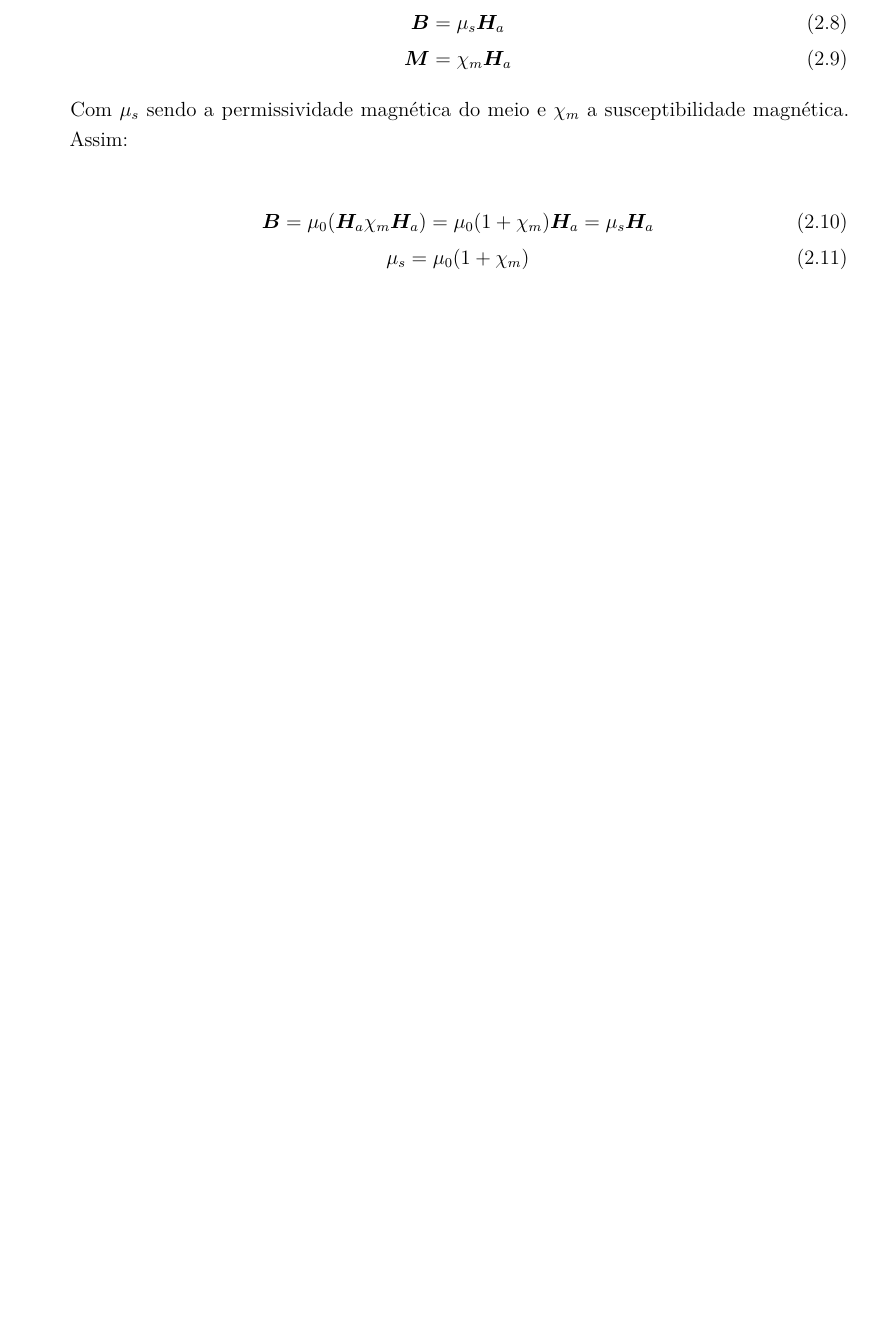
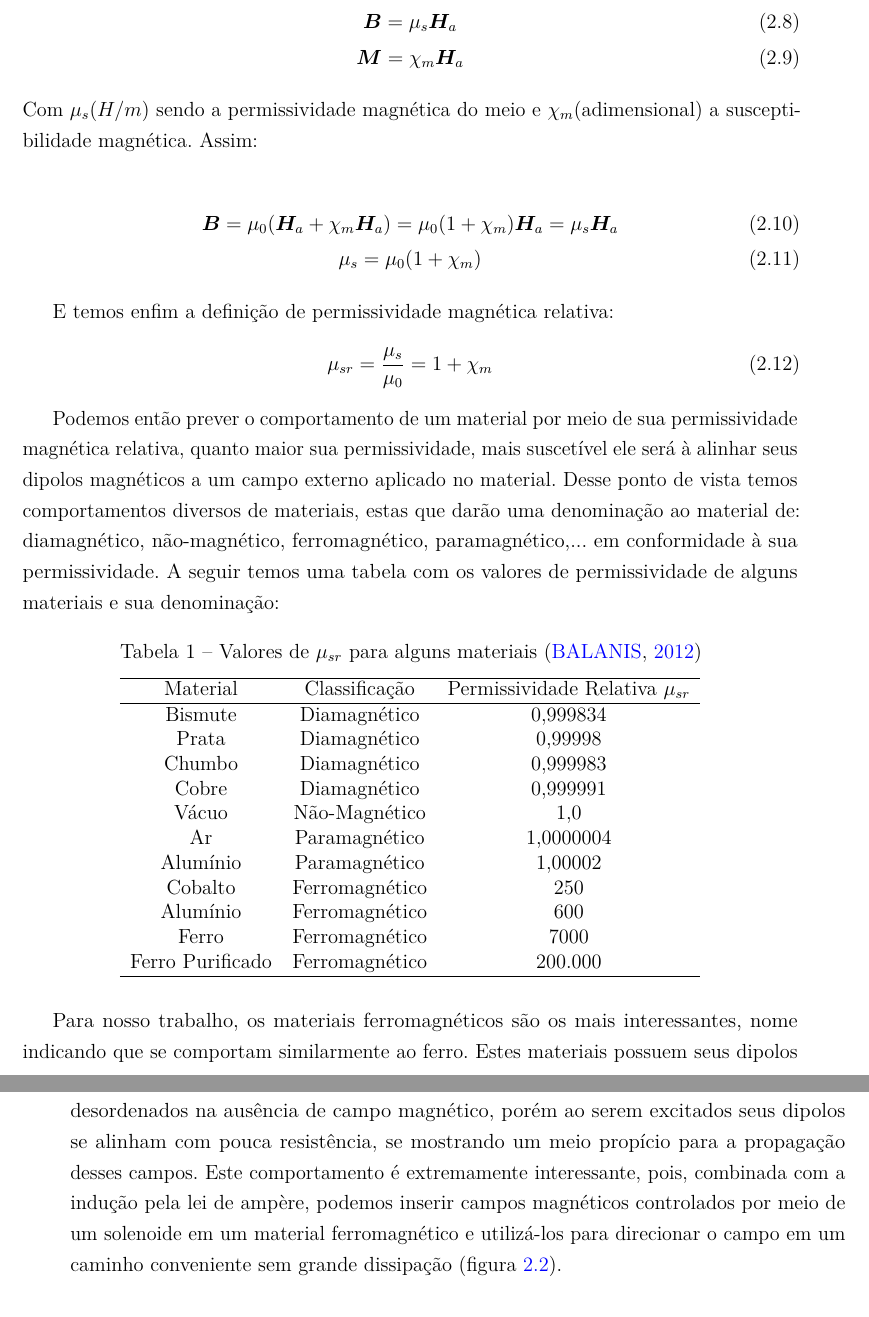
Before and after one commit to rebeccaathar/Energy-Conversion-, a LaTeX thesis (main.tex): part of page 17 of 19 before the commit and two parts of pages 20 and 21 of 25 after it, the two joined at a grey line, cut so that both start at the same text, the shorter picture padded with empty space. Compiled offline with pdfLaTeX.

Commit message:
latest jotamudo version

```diff
--- a/main.tex
+++ b/main.tex
@@ -360,11 +368,55 @@ escrever:
   \bm{B} = \mu_s \bm{H}_a \\
   \bm{M} = \chi_m \bm{H}_a
 \end{gather}
-Com $\mu_s$ sendo a permissividade magnética do meio e $\chi_m$ a susceptibilidade
-magnética. Assim:
+Com $\mu_s(H/m)$ sendo a permissividade magnética do meio e $\chi_m(\text{adimensional})$
+a susceptibilidade magnética. Assim:
 
 \begin{gather}
-  \bm{B} = \mu_0 (\bm{H}_a \chi_m \bm{H}_a) = \mu_0(1 + \chi_m) \bm{H}_a = \mu_s \bm{H}_a\\
+  \bm{B} = \mu_0 (\bm{H}_a + \chi_m \bm{H}_a) = \mu_0(1 + \chi_m) \bm{H}_a = \mu_s \bm{H}_a\\
   \mu_s = \mu_0 (1 + \chi_m)
 \end{gather}
 
+E temos enfim a definição de permissividade magnética relativa:
+\begin{gather}
+  \mu_{sr} = \dfrac{\mu_s}{\mu_0} = 1 + \chi_m
+\end{gather}
+
+Podemos então prever o comportamento de um material por meio de sua permissividade
+magnética relativa, quanto maior sua permissividade, mais suscetível ele será à alinhar
+seus dipolos magnéticos a um campo externo aplicado no material. Desse ponto de vista
+temos comportamentos diversos de materiais, estas que darão uma denominação ao material
+de: diamagnético, não-magnético, ferromagnético, paramagnético,... em conformidade à
+sua permissividade. A seguir temos uma tabela com os valores de permissividade de alguns
+materiais e sua denominação:
+
+\begin{table}[htpb]
+  \centering
+  \caption{Valores de $\mu_{sr}$ para alguns materiais \cite{book:balanis}}
+  \label{tab:chap1:sec2:mu_values}
+  \begin{tabular}{c c c}
+    \hline
+    Material & Classificação & Permissividade Relativa $\mu_{sr}$\\
+    \hline
+    Bismute & Diamagnético & 0,999834\\
+    Prata & Diamagnético & 0,99998\\
+    Chumbo & Diamagnético & 0,999983\\
+    Cobre & Diamagnético & 0,999991\\
+    Vácuo & Não-Magnético & 1,0\\
+    Ar & Paramagnético & 1,0000004\\
+    Alumínio & Paramagnético & 1,00002\\
+    Cobalto & Ferromagnético & 250\\
+    Alumínio & Ferromagnético & 600\\
+    Ferro & Ferromagnético & 7000\\
+    Ferro Purificado & Ferromagnético & 200.000\\
+    \hline
+  \end{tabular}
+\end{table}
+
+Para nosso trabalho, os materiais ferromagnéticos são os mais interessantes, nome
+indicando que se comportam similarmente ao ferro. Estes materiais possuem seus dipolos
+desordenados na ausência de campo magnético, porém ao serem excitados seus dipolos se
+alinham com pouca resistência, se mostrando um meio propício para a propagação desses
+campos. Este comportamento é extremamente interessante, pois, combinada com a indução
+pela lei de ampère, podemos inserir campos magnéticos controlados por meio de um
+solenoide em um material ferromagnético e utilizá-los para direcionar o campo
+em um caminho conveniente sem grande dissipação (figura~\ref{fig:chap:embasamento:6}).
@@ -377,3 +436,5 @@ magnética. Assim:
+\chapter{Motores}\label{chap:Motores}
+Este capítulo discute a aplicação de eletroímãs no contexto de motores.
 
 \bibliography{refs}
 
```
Also changed, not shown: refs.bib (+3 -4 lines), main.tex (31 more changed lines).
